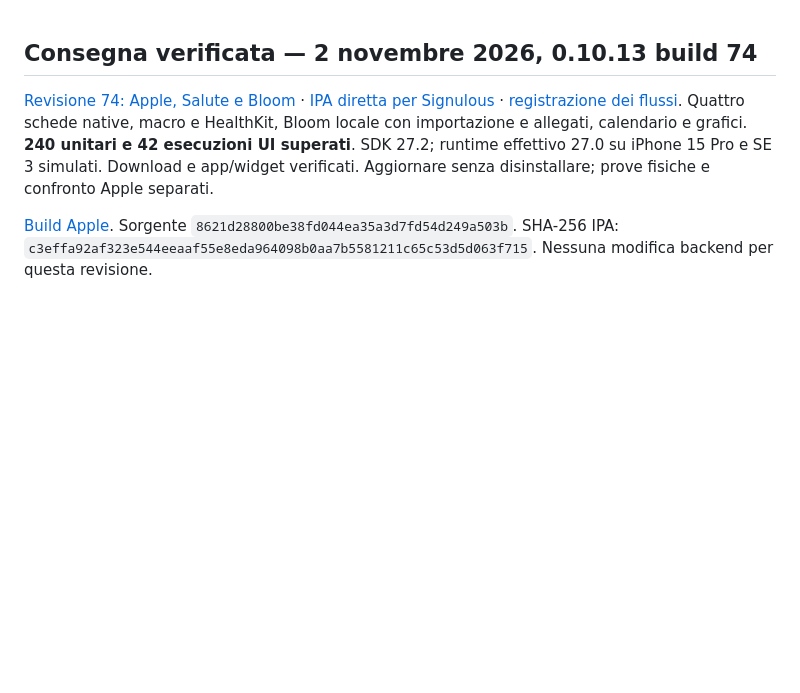
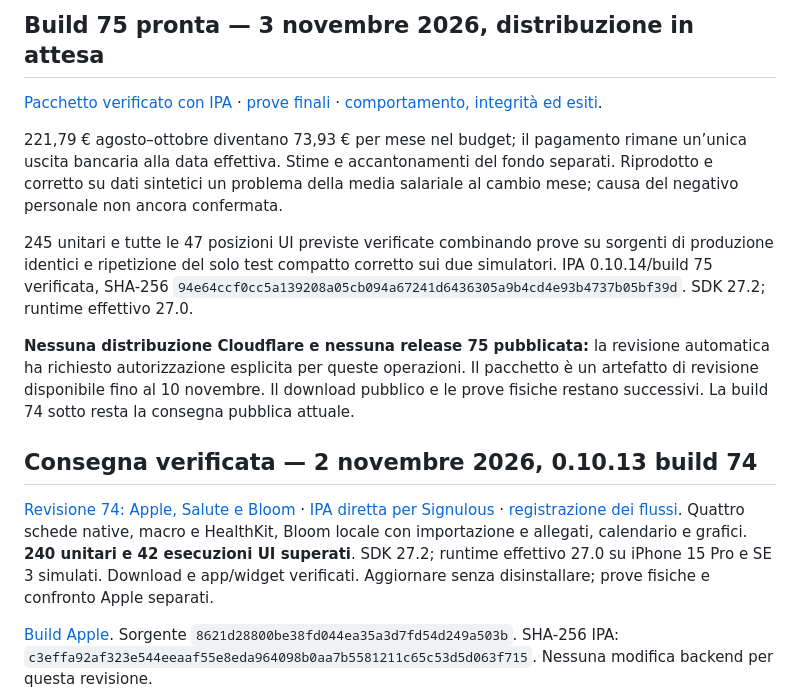
Before and after one commit to azeroualit-cloud/LifeOS, a Markdown page: docs/STATUS.md, the part around the change. Rendered like a GitHub page; blank space fills up the shorter version.

```diff
--- a/docs/STATUS.md
+++ b/docs/STATUS.md
@@ -1,3 +1,13 @@
+## Build 75 pronta — 3 novembre 2026, distribuzione in attesa
+
+[Pacchetto verificato con IPA](https://github.com/azeroualit-cloud/LifeOS/actions/runs/41592894317/artifacts/13212036759) · [prove finali](https://github.com/azeroualit-cloud/LifeOS/actions/runs/41592894317) · [comportamento, integrità ed esiti](native/REVISIONE-75.md).
+
+221,79 € agosto–ottobre diventano 73,93 € per mese nel budget; il pagamento rimane un’unica uscita bancaria alla data effettiva. Stime e accantonamenti del fondo separati. Riprodotto e corretto su dati sintetici un problema della media salariale al cambio mese; causa del negativo personale non ancora confermata.
+
+245 unitari e tutte le 47 posizioni UI previste verificate combinando prove su sorgenti di produzione identici e ripetizione del solo test compatto corretto sui due simulatori. IPA 0.10.14/build 75 verificata, SHA-256 `94e64ccf0cc5a139208a05cb094a67241d6436305a9b4cd4e93b4737b05bf39d`. SDK 27.2; runtime effettivo 27.0.
+
+**Nessuna distribuzione Cloudflare e nessuna release 75 pubblicata:** la revisione automatica ha richiesto autorizzazione esplicita per queste operazioni. Il pacchetto è un artefatto di revisione disponibile fino al 10 novembre. Il download pubblico e le prove fisiche restano successivi. La build 74 sotto resta la consegna pubblica attuale.
+
 ## Consegna verificata — 2 novembre 2026, 0.10.13 build 74
 
 [Revisione 74: Apple, Salute e Bloom](native/REVISIONE-74.md) · [IPA diretta per Signulous](https://github.com/azeroualit-cloud/LifeOS/releases/download/ios-0.10.13-build74/LifeOS-74.ipa) · [registrazione dei flussi](https://github.com/azeroualit-cloud/LifeOS/releases/download/ios-0.10.13-build74/LifeOS-74-flussi.mp4). Quattro schede native, macro e HealthKit, Bloom locale con importazione e allegati, calendario e grafici. **240 unitari e 42 esecuzioni UI superati**. SDK 27.2; runtime effettivo 27.0 su iPhone 15 Pro e SE 3 simulati. Download e app/widget verificati. Aggiornare senza disinstallare; prove fisiche e confronto Apple separati.
```
Also changed, not shown: docs/native/REVISIONE-75.md (+17 -2 lines).
